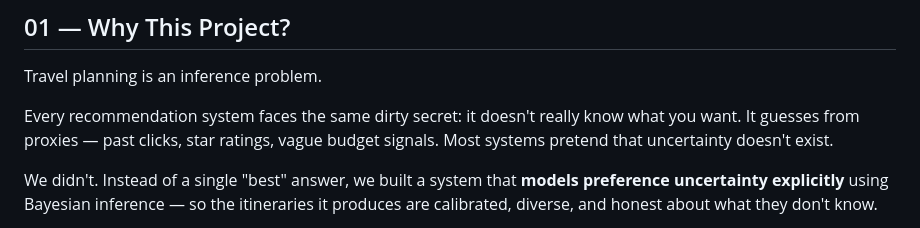
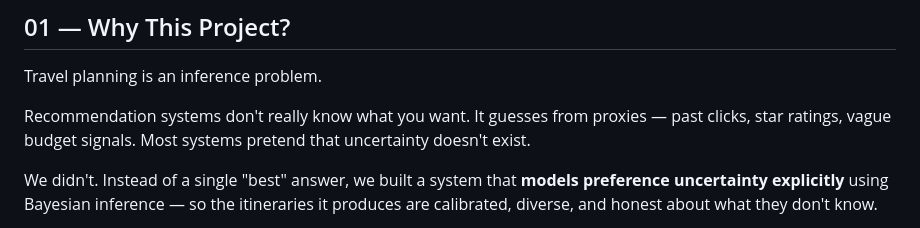
Before and after one commit to zha-eng/bayesian-itinerary, a Markdown page: README.md, the part around the change. Rendered like a GitHub page.

Commit message:
Update README.md
Minor text updates

```diff
--- a/README.md
+++ b/README.md
@@ -12,7 +12,7 @@
 
 Travel planning is an inference problem.
 
-Every recommendation system faces the same dirty secret: it doesn't really know what you want. It guesses from proxies — past clicks, star ratings, vague budget signals. Most systems pretend that uncertainty doesn't exist.
+Recommendation systems don't really know what you want. It guesses from proxies — past clicks, star ratings, vague budget signals. Most systems pretend that uncertainty doesn't exist.
 
 We didn't. Instead of a single "best" answer, we built a system that **models preference uncertainty explicitly** using Bayesian inference — so the itineraries it produces are calibrated, diverse, and honest about what they don't know.
 
```
